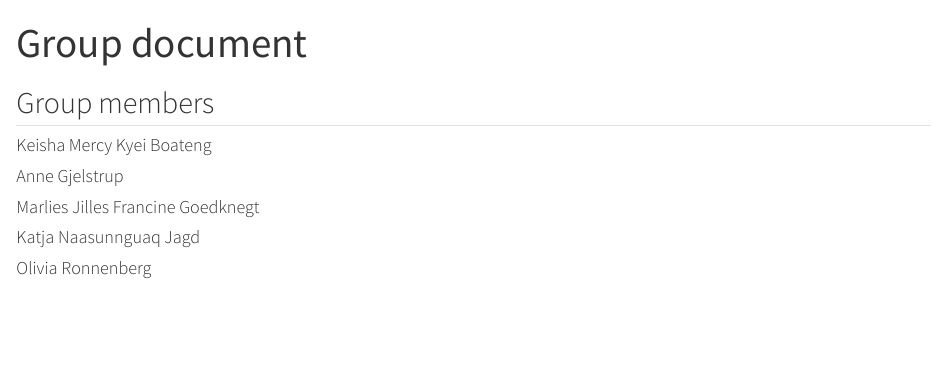
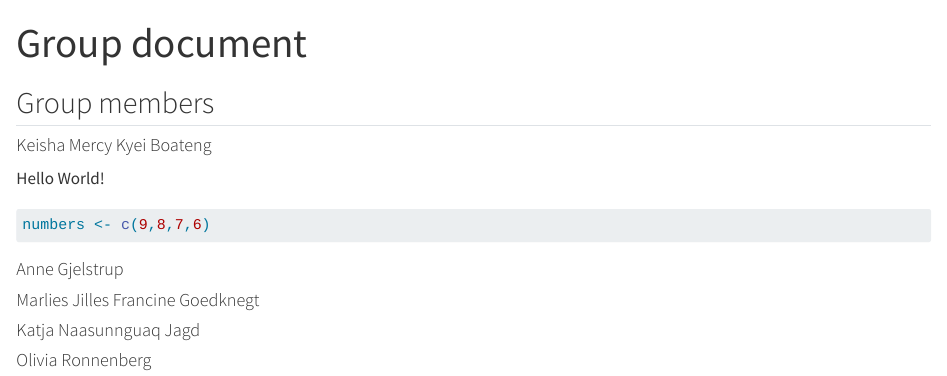
Before and after one commit to MarliesJFrancine/group_02, a Quarto document (group_document.qmd): the page in a window 1100 px wide, from its top. Rendered offline with R 4.5, knitr and Pandoc in place of Quarto, with nearby package versions.

Commit message:
commit in section Keisha

````diff
--- a/group_document.qmd
+++ b/group_document.qmd
@@ -7,6 +7,11 @@ editor: visual
 ## Group members
 
 #### Keisha Mercy Kyei Boateng
+Hello World!
+```{r}
+numbers <- c(9,8,7,6)
+```
+
 
 #### Anne Gjelstrup
 
````
